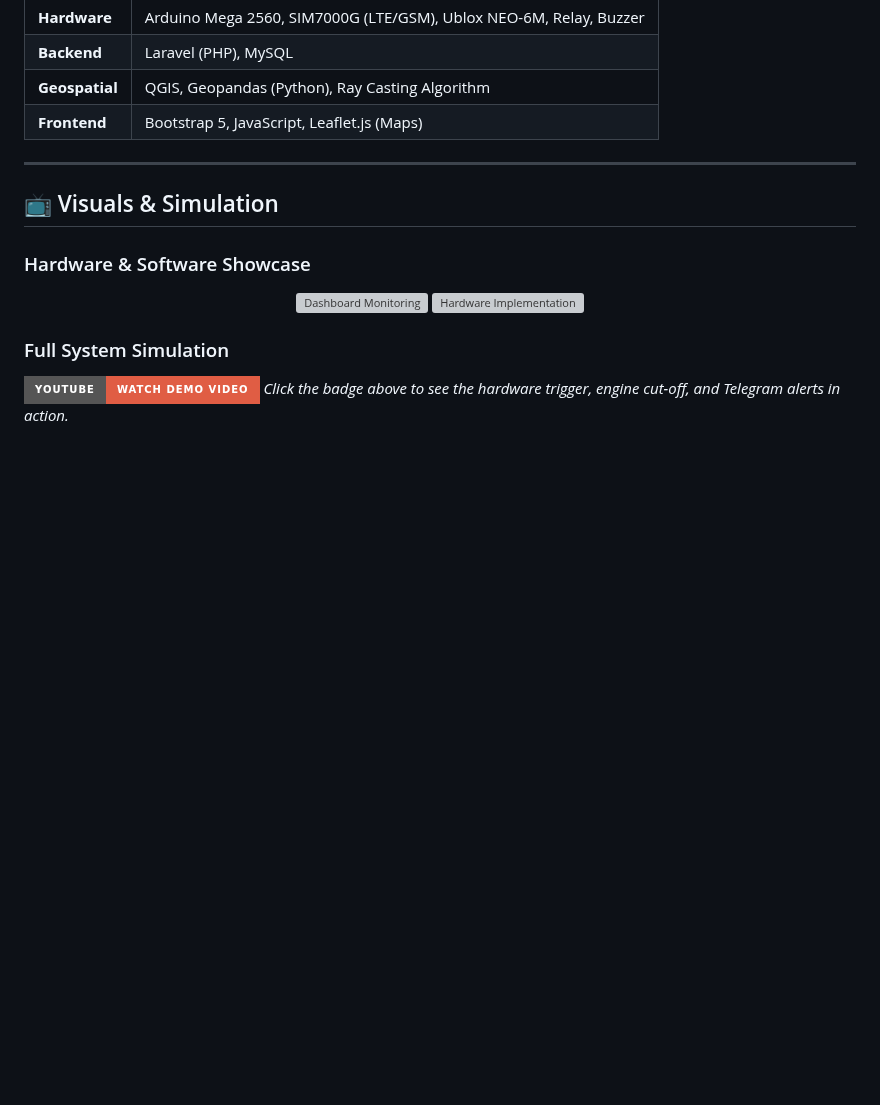
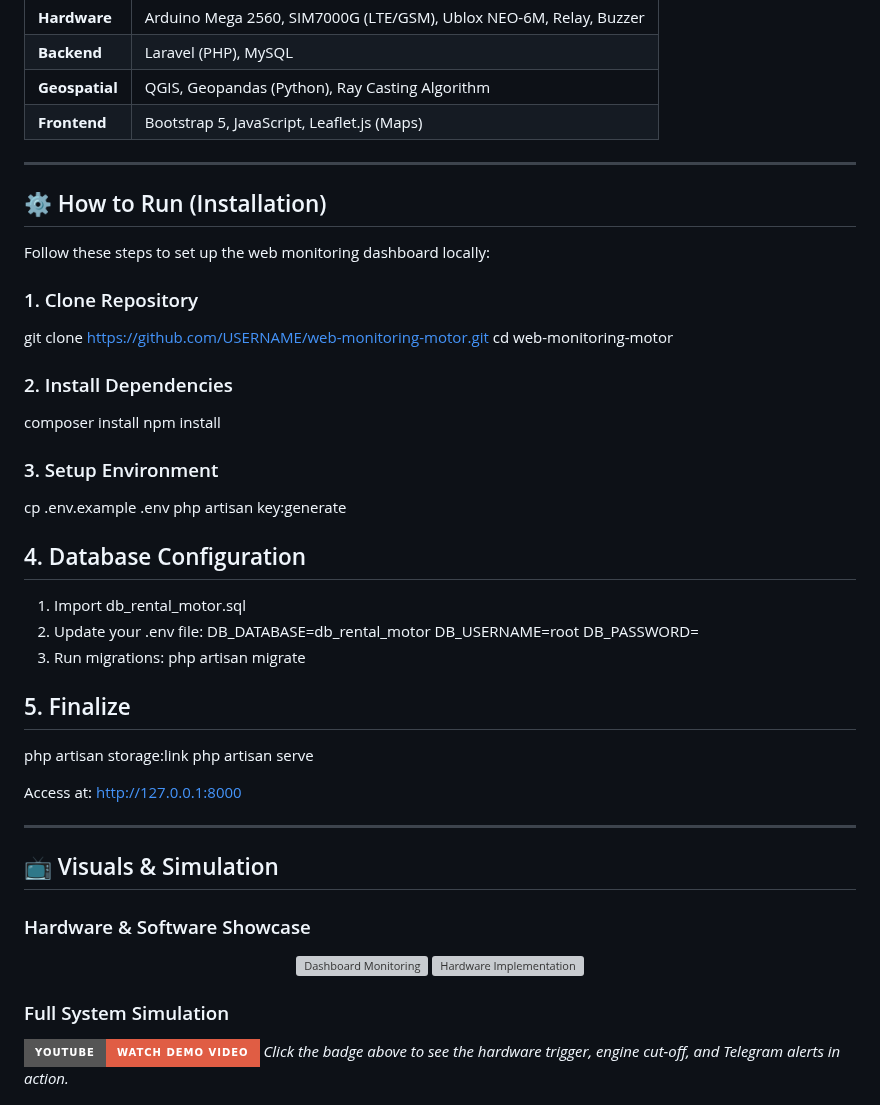
Before and after one commit to achmaddoli/Motorcycle-Rental-Monitoring-System, a Markdown page: README.md, the part around the change. Drawn GitHub-style; badges without logos; blank space fills up the shorter version; grey boxes are pictures that could not be loaded.

```diff
--- a/README.md
+++ b/README.md
@@ -68,7 +68,37 @@ The methodology and technical implementation of this project have been peer-revi
 | **Frontend** | Bootstrap 5, JavaScript, Leaflet.js (Maps) |
 
 ---
+## ⚙️ How to Run (Installation)
+Follow these steps to set up the web monitoring dashboard locally:
 
+### 1. Clone Repository
+git clone https://github.com/USERNAME/web-monitoring-motor.git
+cd web-monitoring-motor
+
+### 2. Install Dependencies
+composer install
+npm install
+
+### 3. Setup Environment
+cp .env.example .env
+php artisan key:generate
+
+## 4. Database Configuration
+1. Import db_rental_motor.sql
+2. Update your .env file:
+DB_DATABASE=db_rental_motor
+DB_USERNAME=root
+DB_PASSWORD=
+3. Run migrations:
+php artisan migrate
+
+## 5. Finalize
+php artisan storage:link
+php artisan serve
+
+Access at: http://127.0.0.1:8000
+
+---
 ## 📺 Visuals & Simulation
 
 ### Hardware & Software Showcase
```
